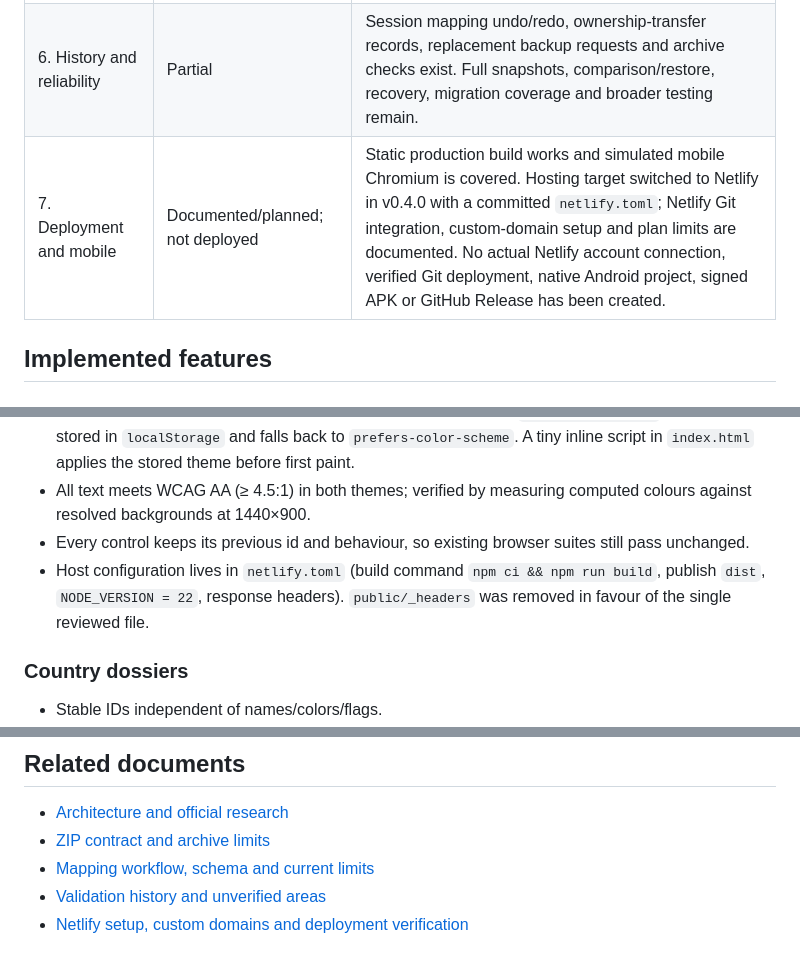
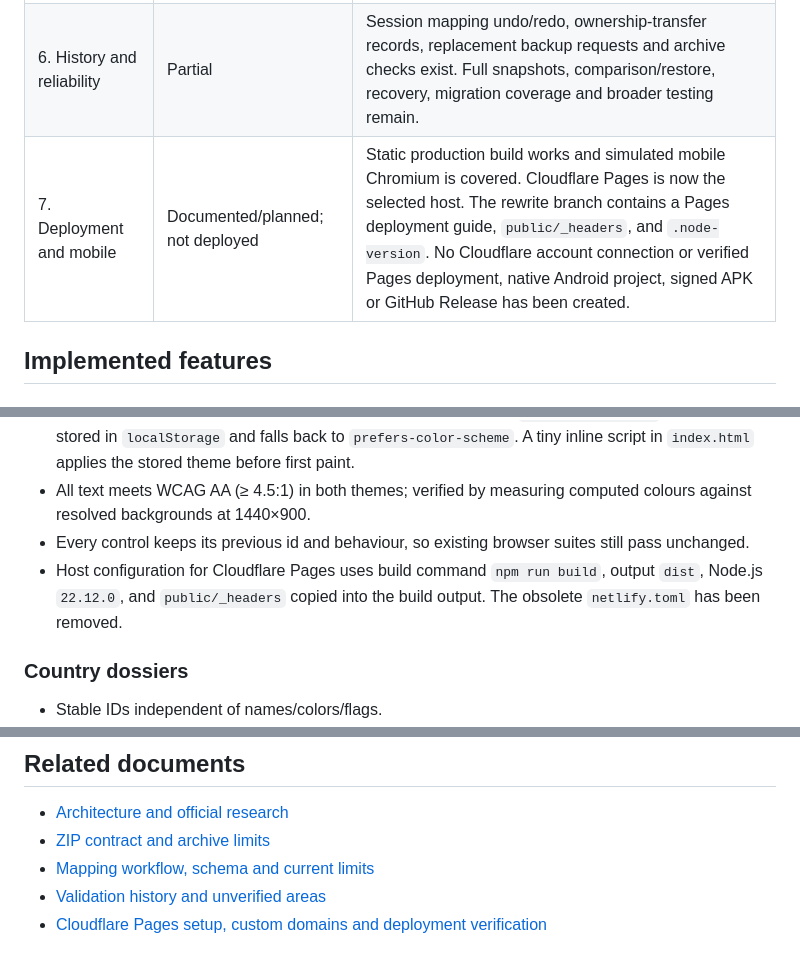
Before and after one commit to Alextheplayer919/Wicso-X, a Markdown page: docs/PROGRESS.md, 3 parts joined by grey strips. GitHub-like rendering.

```diff
--- a/docs/PROGRESS.md
+++ b/docs/PROGRESS.md
@@ -33,7 +33,7 @@ Milestones 1–3 were already implemented before this increment and are unchange
 | 4. War mapping | Not implemented | Navigation is a roadmap placeholder, not an editor. |
 | 5. Infrastructure | Not implemented | Navigation is a roadmap placeholder, not an editor. |
 | 6. History and reliability | Partial | Session mapping undo/redo, ownership-transfer records, replacement backup requests and archive checks exist. Full snapshots, comparison/restore, recovery, migration coverage and broader testing remain. |
-| 7. Deployment and mobile | Documented/planned; not deployed | Static production build works and simulated mobile Chromium is covered. Hosting target switched to Netlify in v0.4.0 with a committed `netlify.toml`; Netlify Git integration, custom-domain setup and plan limits are documented. No actual Netlify account connection, verified Git deployment, native Android project, signed APK or GitHub Release has been created. |
+| 7. Deployment and mobile | Documented/planned; not deployed | Static production build works and simulated mobile Chromium is covered. Cloudflare Pages is now the selected host. The rewrite branch contains a Pages deployment guide, `public/_headers`, and `.node-version`. No Cloudflare account connection or verified Pages deployment, native Android project, signed APK or GitHub Release has been created. |
 
 ## Implemented features
 
@@ -72,7 +72,7 @@ Milestones 1–3 were already implemented before this increment and are unchange
 - Dark and light themes from one set of CSS custom properties on `:root[data-theme]`; the choice is stored in `localStorage` and falls back to `prefers-color-scheme`. A tiny inline script in `index.html` applies the stored theme before first paint.
 - All text meets WCAG AA (≥ 4.5:1) in both themes; verified by measuring computed colours against resolved backgrounds at 1440×900.
 - Every control keeps its previous id and behaviour, so existing browser suites still pass unchanged.
-- Host configuration lives in `netlify.toml` (build command `npm ci && npm run build`, publish `dist`, `NODE_VERSION = 22`, response headers). `public/_headers` was removed in favour of the single reviewed file.
+- Host configuration for Cloudflare Pages uses build command `npm run build`, output `dist`, Node.js `22.12.0`, and `public/_headers` copied into the build output. The obsolete `netlify.toml` has been removed.
 
 ### Country dossiers
 
@@ -171,4 +171,4 @@ Browser suites require a running site and a suitable Chromium environment. There
 - [ZIP contract and archive limits](PROJECT_FORMAT.md)
 - [Mapping workflow, schema and current limits](MAPPING.md)
 - [Validation history and unverified areas](TESTING.md)
-- [Netlify setup, custom domains and deployment verification](DEPLOYMENT.md)
+- [Cloudflare Pages setup, custom domains and deployment verification](DEPLOYMENT.md)
```
Also changed, not shown: other parts of docs/PROGRESS.md (+5 -5 lines).
